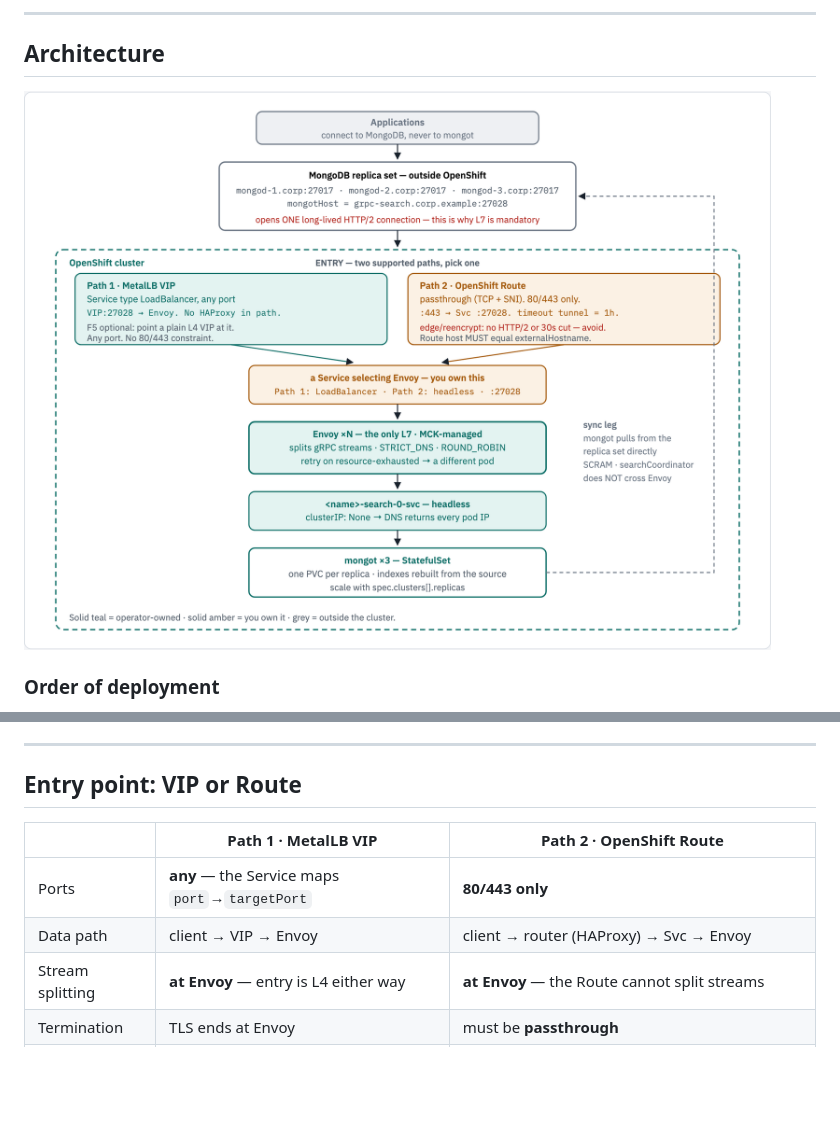
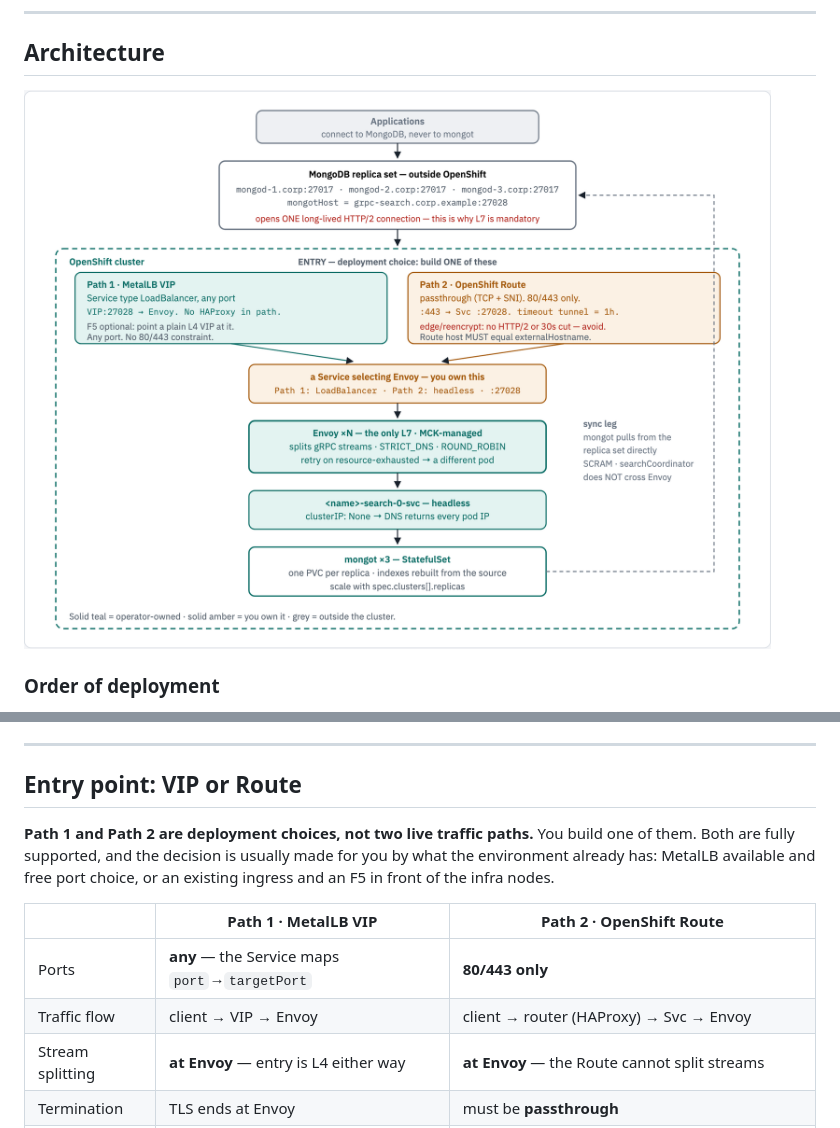
Before and after one commit to ephico2real2/mongodb-poc, a Markdown page: README.md, 2 parts joined by grey strips. Drawn GitHub-style; pictures changed too: docs/diagrams/mongot-openshift/architecture.light.png; blank space fills up the shorter version.

Commit message:
Make Path 1 and Path 2 read as a deployment choice, not a traffic split
Path 1 and Path 2 name what you decide to build, not two routes traffic takes.
The previous wording invited the wrong reading, and the README table made it
worse by carrying a row literally called "Data path" directly beneath columns
headed Path 1 and Path 2.

  figure header   ENTRY - two supported paths, pick one
                  -> ENTRY - deployment choice: build ONE of these

  README row      "Data path" -> "Traffic flow", so the word path is left to
                  mean the deployment option and nothing else

README also now says it outright above the table: Path 1 and Path 2 are
deployment choices, not two live traffic paths; you build one of them; both are
fully supported; and the decision is usually settled by what the environment
already has - MetalLB available with free port choice, or an existing ingress
with an F5 in front of the infra nodes.

Wording only. No shapes, arrows or colours changed, and the two arrows still
converge on the Service box because whichever path is built terminates there.

```diff
--- a/README.md
+++ b/README.md
@@ -437,10 +437,15 @@ Plus a user holding the built-in **`searchCoordinator`** role (MongoDB 8.2+).
 
 ## Entry point: VIP or Route
 
+**Path 1 and Path 2 are deployment choices, not two live traffic paths.** You build one of
+them. Both are fully supported, and the decision is usually made for you by what the
+environment already has: MetalLB available and free port choice, or an existing ingress and
+an F5 in front of the infra nodes.
+
 |  | **Path 1 · MetalLB VIP** | **Path 2 · OpenShift Route** |
 |---|---|---|
 | Ports | **any** — the Service maps `port`→`targetPort` | **80/443 only** |
-| Data path | client → VIP → Envoy | client → router (HAProxy) → Svc → Envoy |
+| Traffic flow | client → VIP → Envoy | client → router (HAProxy) → Svc → Envoy |
 | Stream splitting | **at Envoy** — entry is L4 either way | **at Envoy** — the Route cannot split streams |
 | Termination | TLS ends at Envoy | must be **passthrough** |
 | Timeout | none imposed | `timeout tunnel`, default **1h** |
```
Also changed, not shown: docs/diagrams/mongot-openshift/architecture.dark.png, 1 other file.
